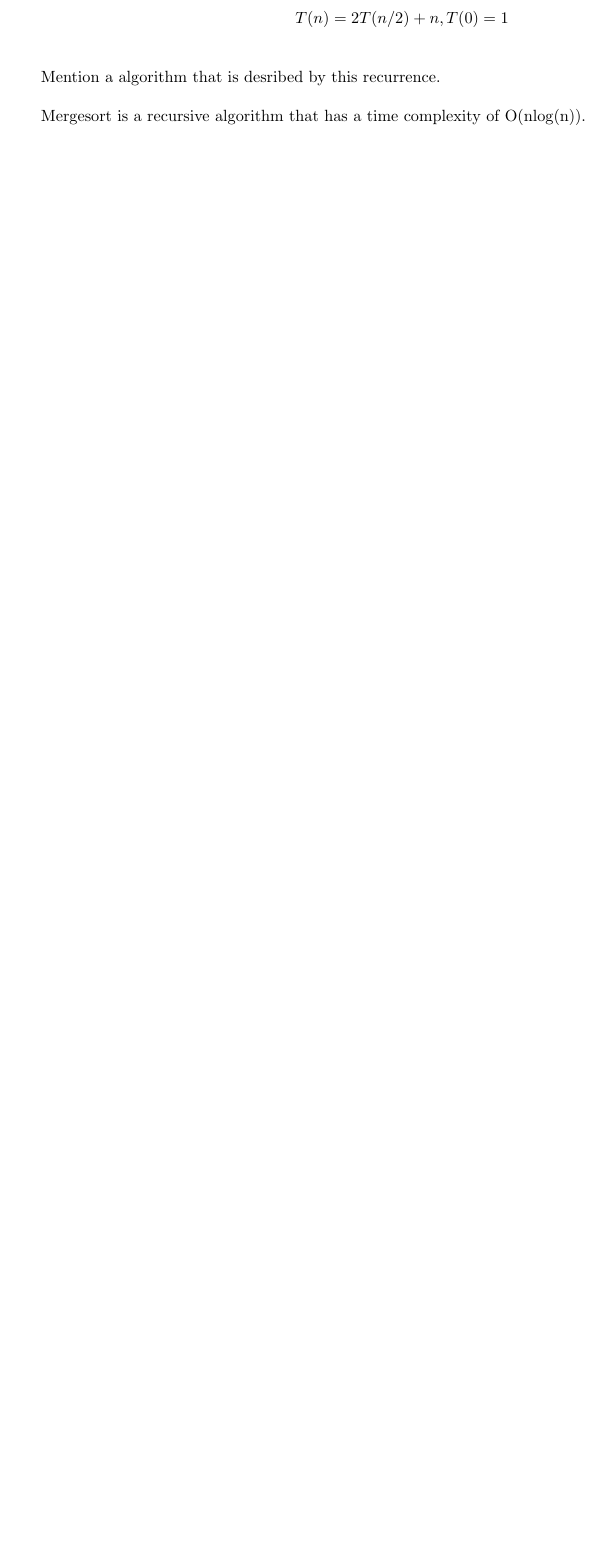
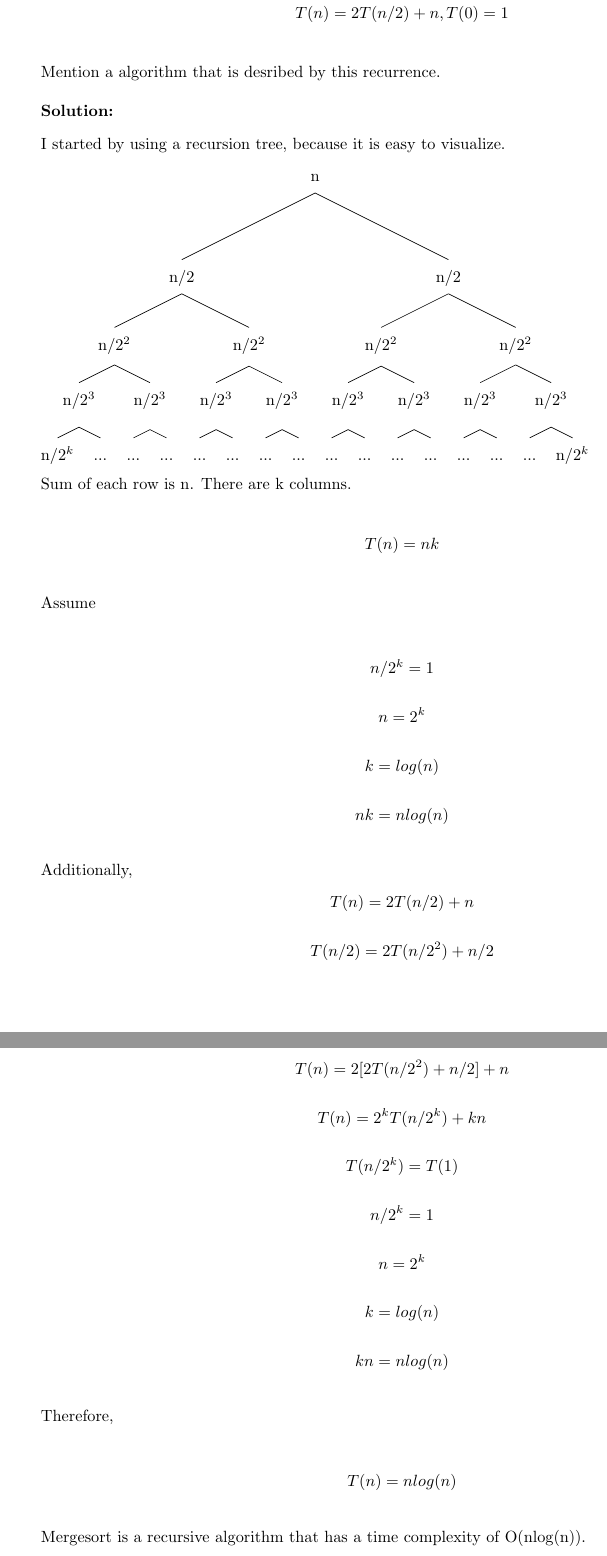
Before and after one commit to spencerhirsch/analysis_of_algorithms, a LaTeX document (top_down/top_down.tex): part of page 3 of 4 before the commit and two parts of pages 3 and 4 of 5 after it, the two joined at a grey line, cut so that both start at the same text, the shorter picture padded with empty space. Compiled offline with pdfLaTeX.

Commit message:
finished recursion num 2

```diff
--- a/top_down/top_down.tex
+++ b/top_down/top_down.tex
@@ -3,6 +3,7 @@
 \usepackage[margin=1in]{geometry}
 \usepackage{indentfirst}   % Indents first paragraph. change if u want ig
 \usepackage{setspace}
+\usepackage{qtree}
 \doublespacing
 
 \begin{document}
@@ -93,6 +94,35 @@ me to prove x = 2 is a solution to the polynomial equation
             \[T(n) = 2T(n/2) + n, T(0) = 1\]
             Mention a algorithm that is desribed by this recurrence.
 
+            \textbf{Solution:}\\
+            I started by using a recursion tree, because it is easy to visualize.\\
+	    \Tree[.n [.n/2 [.n/2^{2} [.n/2^{3} [.n/2^{k} ][.... ]][.n/2^{3} [.... ][.... ]]][.n/2^{2} [.n/2^{3} [.... ][.... ]][.n/2^{3} [.... ][.... ]]]][.n/2 [.n/2^{2} [.n/2^{3} [.... ][.... ]][.n/2^{3} [.... ][.... ]]][.n/2^{2} [.n/2^{3} [.... ][.... ]][.n/2^{3} [.... ][.n/2^{k} ]]]]]
+
+
+            Sum of each row is n.
+            There are k columns.
+            \[T(n) = nk\]
+            Assume\\
+            \[n/2^{k} = 1\]
+            \[n = 2^{k}\]
+            \[k = log(n)\]
+            \[nk = nlog(n)\]
+
+            Additionally,
+            \[T(n) = 2T(n/2) + n\]
+            \[T(n/2) = 2T(n/2^{2}) + n/2\]
+            \[T(n) = 2[T(n/2) + n]\]
+            \[T(n) = 2[2T(n/2^{2}) + n/2] + n\]
+            \[T(n) = 2^{k} T(n/2^{k}) + kn\]
+            \[T(n/2^{k}) = T(1)\]
+            \[n/2^{k} = 1\]
+            \[n=2^{k}\]
+            \[k=log(n)\]
+            \[kn = nlog(n)\]
+
+            Therefore,\\
+            \[T(n) = nlog(n)\]
+
             Mergesort is a recursive algorithm that has a time complexity
             of O(nlog(n)).
 \end{enumerate}
```
Also changed, not shown: top_down/top_down.pdf, top_down/top_down.tex (2 more changed lines), 1 other file.
